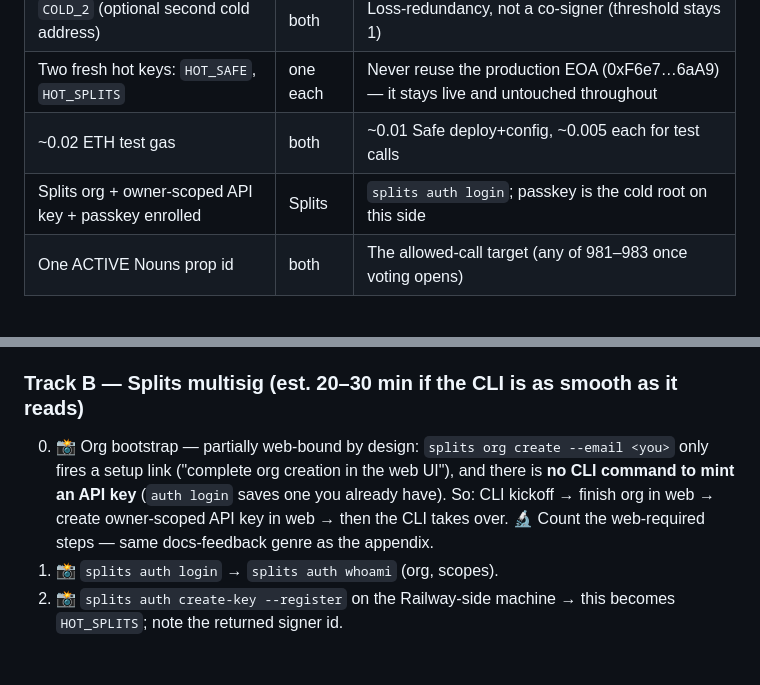
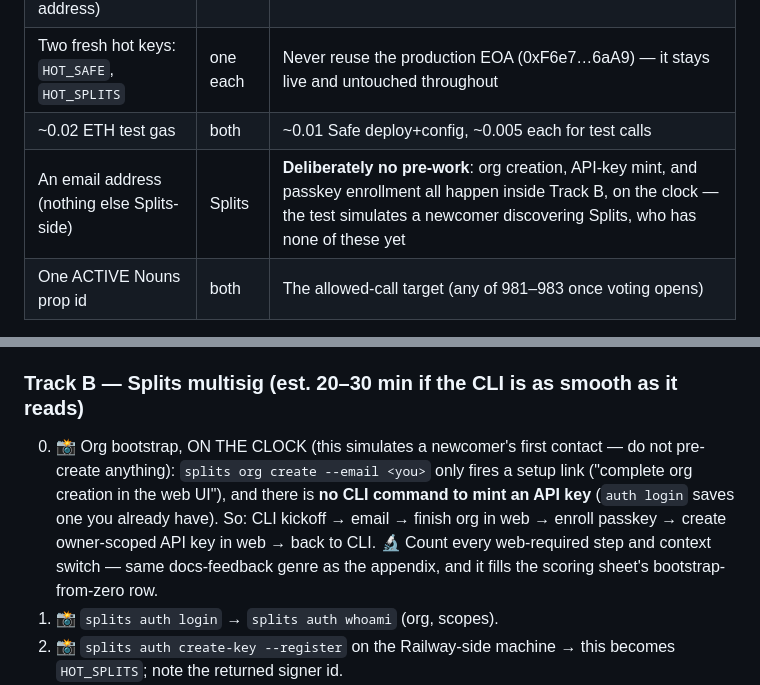
Before and after one commit to zherring/nounsbot, a Markdown page: SIGNER-PLAN.md, 2 parts joined by grey strips. GitHub-like rendering; blank space fills up the shorter version.

Commit message:
Bakeoff: Splits org bootstrap runs on the clock — no pre-work, simulate newcomer onboarding
Co-Authored-By: Claude Fable 5 <noreply@anthropic.com>

```diff
--- a/SIGNER-PLAN.md
+++ b/SIGNER-PLAN.md
@@ -241,7 +241,7 @@ answers an open question from the appendix.
 | `COLD_2` (optional second cold address) | both | Loss-redundancy, not a co-signer (threshold stays 1) |
 | Two fresh hot keys: `HOT_SAFE`, `HOT_SPLITS` | one each | Never reuse the production EOA (0xF6e7…6aA9) — it stays live and untouched throughout |
 | ~0.02 ETH test gas | both | ~0.01 Safe deploy+config, ~0.005 each for test calls |
-| Splits org + owner-scoped API key + passkey enrolled | Splits | `splits auth login`; passkey is the cold root on this side |
+| An email address (nothing else Splits-side) | Splits | **Deliberately no pre-work**: org creation, API-key mint, and passkey enrollment all happen inside Track B, on the clock — the test simulates a newcomer discovering Splits, who has none of these yet |
 | One ACTIVE Nouns prop id | both | The allowed-call target (any of 981–983 once voting opens) |
 
 Constants: governor `0x6f3E6272A167e8AcCb32072d08E0957F9c79223d`; allowed
@@ -284,12 +284,14 @@ Each setup gets the same three attempts from its hot key:
 
 ### Track B — Splits multisig (est. 20–30 min if the CLI is as smooth as it reads)
 
-0. 📸 Org bootstrap — partially web-bound by design: `splits org create
-   --email <you>` only fires a setup link ("complete org creation in the web
-   UI"), and there is **no CLI command to mint an API key** (`auth login`
-   saves one you already have). So: CLI kickoff → finish org in web → create
-   owner-scoped API key in web → then the CLI takes over. 🔬 Count the
-   web-required steps — same docs-feedback genre as the appendix.
+0. 📸 Org bootstrap, ON THE CLOCK (this simulates a newcomer's first contact —
+   do not pre-create anything): `splits org create --email <you>` only fires a
+   setup link ("complete org creation in the web UI"), and there is **no CLI
+   command to mint an API key** (`auth login` saves one you already have).
+   So: CLI kickoff → email → finish org in web → enroll passkey → create
+   owner-scoped API key in web → back to CLI. 🔬 Count every web-required
+   step and context switch — same docs-feedback genre as the appendix, and
+   it fills the scoring sheet's bootstrap-from-zero row.
 1. 📸 `splits auth login` → `splits auth whoami` (org, scopes).
 2. 📸 `splits auth create-key --register` on the Railway-side machine →
    this becomes `HOT_SPLITS`; note the returned signer id.
```
